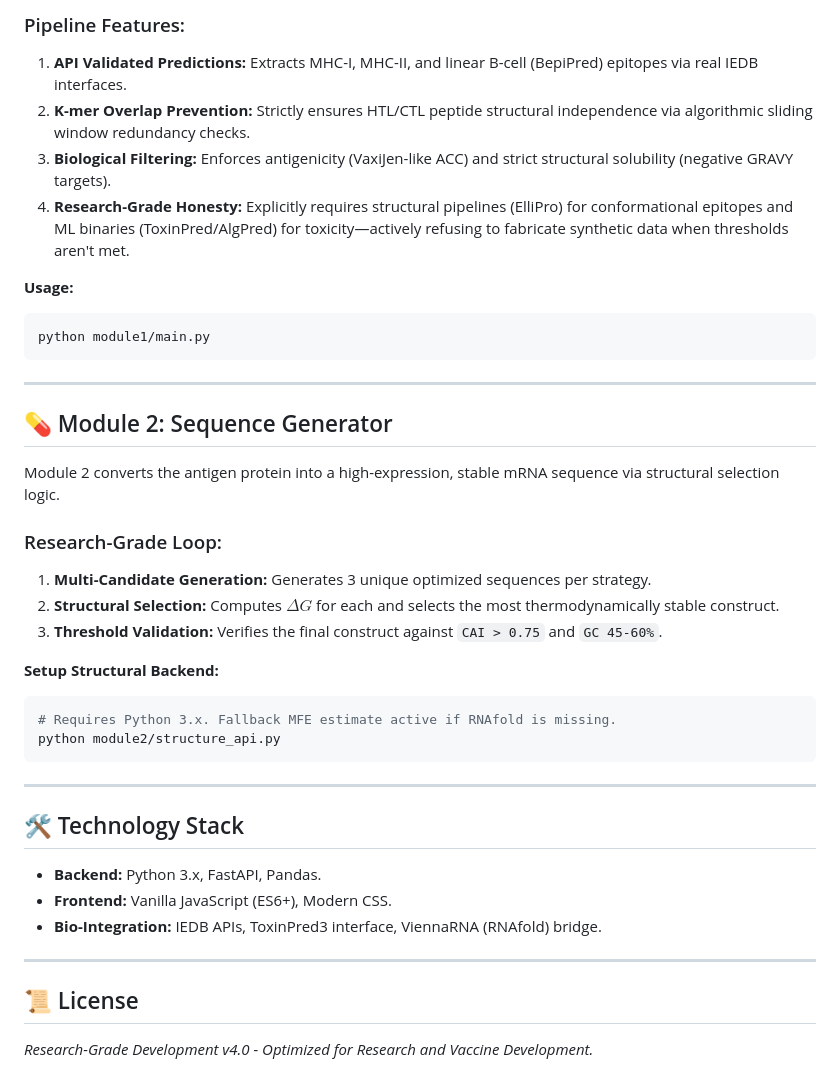
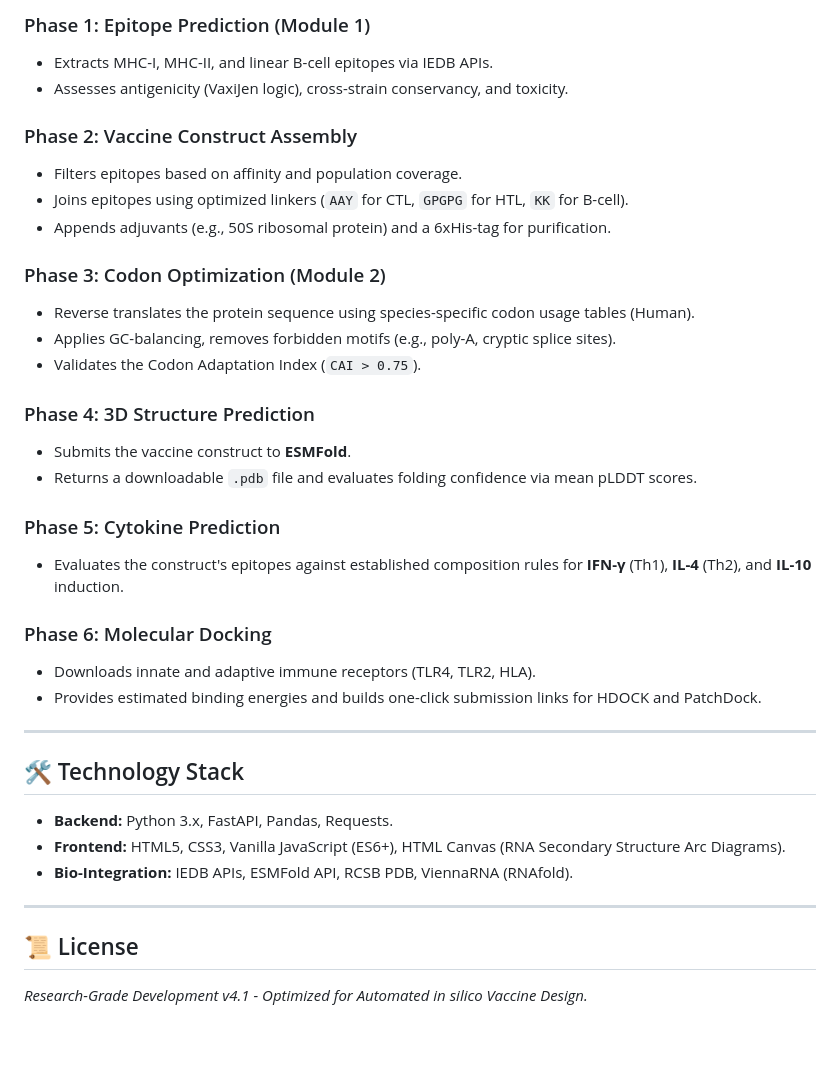
Before and after one commit to Anuj5174/jitendrasir-project, a Markdown page: README.md, the part around one of its changes. Drawn GitHub-style; blank space fills up the shorter version.

````diff
--- a/README.md
+++ b/README.md
@@ -59,39 +73,37 @@ Module 1 identifies and selects high-affinity epitopes while enforcing strict re
 
-### Pipeline Features:
-1. **API Validated Predictions:** Extracts MHC-I, MHC-II, and linear B-cell (BepiPred) epitopes via real IEDB interfaces.
-2. **K-mer Overlap Prevention:** Strictly ensures HTL/CTL peptide structural independence via algorithmic sliding window redundancy checks.
-3. **Biological Filtering:** Enforces antigenicity (VaxiJen-like ACC) and strict structural solubility (negative GRAVY targets).
-4. **Research-Grade Honesty:** Explicitly requires structural pipelines (ElliPro) for conformational epitopes and ML binaries (ToxinPred/AlgPred) for toxicity—actively refusing to fabricate synthetic data when thresholds aren't met.
+### Phase 1: Epitope Prediction (Module 1)
+- Extracts MHC-I, MHC-II, and linear B-cell epitopes via IEDB APIs.
+- Assesses antigenicity (VaxiJen logic), cross-strain conservancy, and toxicity.
 
-**Usage:**
-```bash
-python module1/main.py
-```
+### Phase 2: Vaccine Construct Assembly
+- Filters epitopes based on affinity and population coverage.
+- Joins epitopes using optimized linkers (`AAY` for CTL, `GPGPG` for HTL, `KK` for B-cell).
+- Appends adjuvants (e.g., 50S ribosomal protein) and a 6xHis-tag for purification.
 
----
+### Phase 3: Codon Optimization (Module 2)
+- Reverse translates the protein sequence using species-specific codon usage tables (Human).
+- Applies GC-balancing, removes forbidden motifs (e.g., poly-A, cryptic splice sites).
+- Validates the Codon Adaptation Index (`CAI > 0.75`).
 
-## 💊 Module 2: Sequence Generator
-Module 2 converts the antigen protein into a high-expression, stable mRNA sequence via structural selection logic.
+### Phase 4: 3D Structure Prediction
+- Submits the vaccine construct to **ESMFold**.
+- Returns a downloadable `.pdb` file and evaluates folding confidence via mean pLDDT scores.
 
-### Research-Grade Loop:
-1. **Multi-Candidate Generation:** Generates 3 unique optimized sequences per strategy.
-2. **Structural Selection:** Computes $\Delta G$ for each and selects the most thermodynamically stable construct.
-3. **Threshold Validation:** Verifies the final construct against `CAI > 0.75` and `GC 45-60%`.
+### Phase 5: Cytokine Prediction
+- Evaluates the construct's epitopes against established composition rules for **IFN-γ** (Th1), **IL-4** (Th2), and **IL-10** induction.
 
-**Setup Structural Backend:**
-```bash
-# Requires Python 3.x. Fallback MFE estimate active if RNAfold is missing.
-python module2/structure_api.py
-```
+### Phase 6: Molecular Docking
+- Downloads innate and adaptive immune receptors (TLR4, TLR2, HLA).
+- Provides estimated binding energies and builds one-click submission links for HDOCK and PatchDock.
 
 ---
 
 ## 🛠 Technology Stack
-- **Backend:** Python 3.x, FastAPI, Pandas.
-- **Frontend:** Vanilla JavaScript (ES6+), Modern CSS.
-- **Bio-Integration:** IEDB APIs, ToxinPred3 interface, ViennaRNA (RNAfold) bridge.
+- **Backend:** Python 3.x, FastAPI, Pandas, Requests.
+- **Frontend:** HTML5, CSS3, Vanilla JavaScript (ES6+), HTML Canvas (RNA Secondary Structure Arc Diagrams).
+- **Bio-Integration:** IEDB APIs, ESMFold API, RCSB PDB, ViennaRNA (RNAfold).
 
 ---
 
 ## 📜 License
-*Research-Grade Development v4.0 - Optimized for Research and Vaccine Development.*
+*Research-Grade Development v4.1 - Optimized for Automated in silico Vaccine Design.*
````
Also changed, not shown: other parts of README.md (+44 -30 lines).
